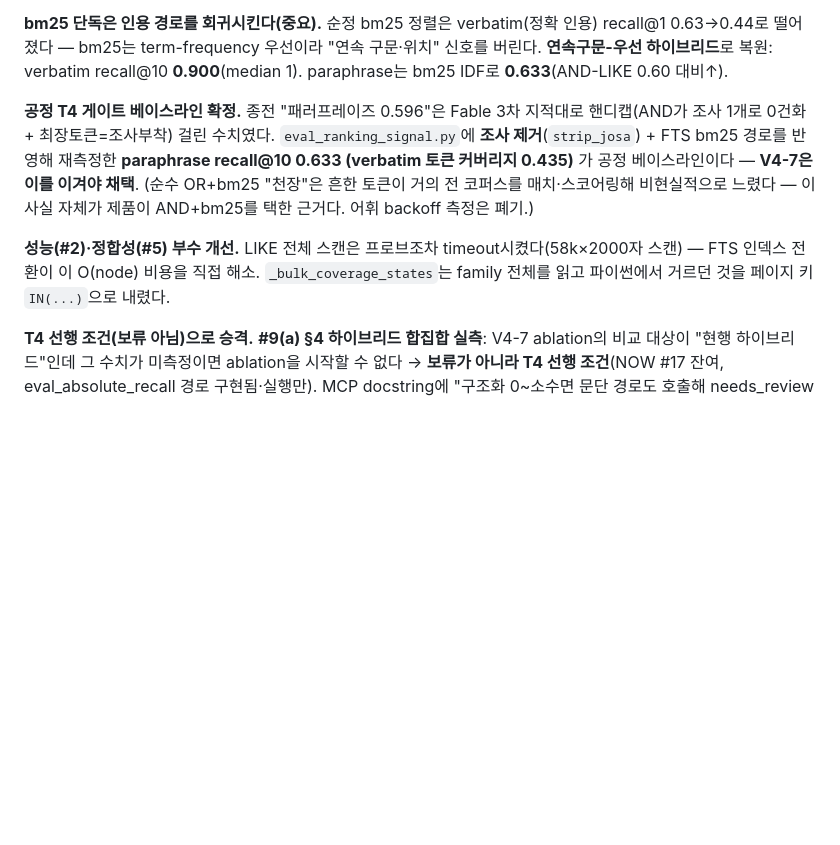
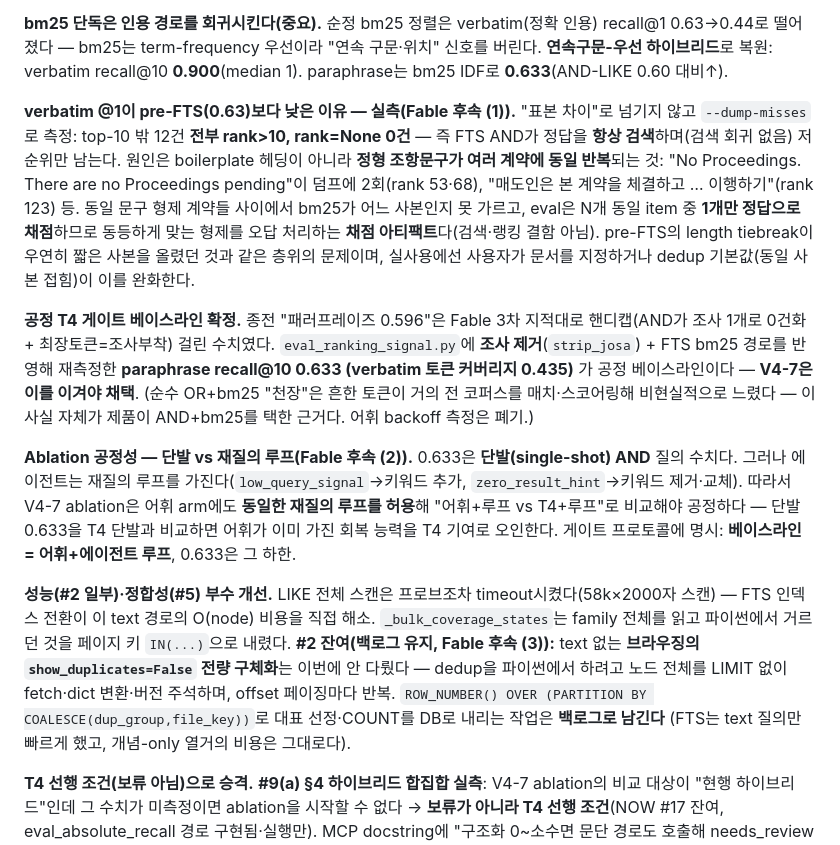
Before and after one commit to qchoi2/docs_app, a Markdown page: .docs/V4_PLAN.md, the part around the change. GitHub-like rendering; blank space fills up the shorter version.

Commit message:
docs(§9.6-b): measure verbatim-miss cause, ablation re-query fairness, keep #2 backlog (Fable follow-up)
No code change — records three follow-up points on the FTS/baseline work.

(1) Replace the hand-waved "sample difference" for verbatim recall@1 with a
    --dump-misses measurement: of the 12 below-top-10, ALL are rank>10 and NONE
    are rank=None — FTS AND always retrieves the target. The misses are formulaic
    clause text repeated verbatim across contracts ("No Proceedings. There are no
    Proceedings pending" appears twice in the dump); bm25 cannot pick which
    contract's identical copy the user meant, and the eval scores only 1 of N
    identical items correct — a scoring artifact, not a retrieval/ranking defect.

(2) The fair T4 baseline 0.633 is single-shot; the agent has a re-query loop
    (low_query_signal / zero_result_hint). The V4-7 ablation must give the lexical
    arm the same loop — compare lexical+loop vs T4+loop, else T4 is credited with
    recovery lexical already has. Protocol notes baseline = lexical+loop.

(3) The show_duplicates=False whole-node materialization for text-less browsing
    (Python dedup, no LIMIT) was NOT addressed; FTS only sped the text path. The
    window-function dedup (ROW_NUMBER OVER PARTITION dup_group) stays in backlog.

Co-Authored-By: Claude Opus 4.8 <noreply@anthropic.com>

```diff
--- a/.docs/V4_PLAN.md
+++ b/.docs/V4_PLAN.md
@@ -498,14 +498,32 @@ trigram, content-linked)가 있고 트리거 3개로 유지되며 **137,865=137,
 bm25는 term-frequency 우선이라 "연속 구문·위치" 신호를 버린다. **연속구문-우선 하이브리드**로 복원: verbatim recall@10
 **0.900**(median 1). paraphrase는 bm25 IDF로 **0.633**(AND-LIKE 0.60 대비↑).
 
+**verbatim @1이 pre-FTS(0.63)보다 낮은 이유 — 실측(Fable 후속 (1)).** "표본 차이"로 넘기지 않고 `--dump-misses`로 측정:
+top-10 밖 12건 **전부 rank>10, rank=None 0건** — 즉 FTS AND가 정답을 **항상 검색**하며(검색 회귀 없음) 저순위만 남는다.
+원인은 boilerplate 헤딩이 아니라 **정형 조항문구가 여러 계약에 동일 반복**되는 것: "No Proceedings. There are no
+Proceedings pending"이 덤프에 2회(rank 53·68), "매도인은 본 계약을 체결하고 … 이행하기"(rank 123) 등. 동일 문구 형제
+계약들 사이에서 bm25가 어느 사본인지 못 가르고, eval은 N개 동일 item 중 **1개만 정답으로 채점**하므로 동등하게 맞는
+형제를 오답 처리하는 **채점 아티팩트**다(검색·랭킹 결함 아님). pre-FTS의 length tiebreak이 우연히 짧은 사본을 올렸던
+것과 같은 층위의 문제이며, 실사용에선 사용자가 문서를 지정하거나 dedup 기본값(동일 사본 접힘)이 이를 완화한다.
+
 **공정 T4 게이트 베이스라인 확정.** 종전 "패러프레이즈 0.596"은 Fable 3차 지적대로 핸디캡(AND가 조사 1개로 0건화 +
 최장토큰=조사부착) 걸린 수치였다. `eval_ranking_signal.py`에 **조사 제거**(`strip_josa`) + FTS bm25 경로를 반영해 재측정한
 **paraphrase recall@10 0.633 (verbatim 토큰 커버리지 0.435)** 가 공정 베이스라인이다 — **V4-7은 이를 이겨야 채택**.
 (순수 OR+bm25 "천장"은 흔한 토큰이 거의 전 코퍼스를 매치·스코어링해 비현실적으로 느렸다 — 이 사실 자체가 제품이
 AND+bm25를 택한 근거다. 어휘 backoff 측정은 폐기.)
 
-**성능(#2)·정합성(#5) 부수 개선.** LIKE 전체 스캔은 프로브조차 timeout시켰다(58k×2000자 스캔) — FTS 인덱스 전환이 이
-O(node) 비용을 직접 해소. `_bulk_coverage_states`는 family 전체를 읽고 파이썬에서 거르던 것을 페이지 키 `IN(...)`으로 내렸다.
+**Ablation 공정성 — 단발 vs 재질의 루프(Fable 후속 (2)).** 0.633은 **단발(single-shot) AND** 질의 수치다. 그러나 에이전트는
+재질의 루프를 가진다(`low_query_signal`→키워드 추가, `zero_result_hint`→키워드 제거·교체). 따라서 V4-7 ablation은 어휘
+arm에도 **동일한 재질의 루프를 허용**해 "어휘+루프 vs T4+루프"로 비교해야 공정하다 — 단발 0.633을 T4 단발과 비교하면
+어휘가 이미 가진 회복 능력을 T4 기여로 오인한다. 게이트 프로토콜에 명시: **베이스라인 = 어휘+에이전트 루프**, 0.633은
+그 하한.
+
+**성능(#2 일부)·정합성(#5) 부수 개선.** LIKE 전체 스캔은 프로브조차 timeout시켰다(58k×2000자 스캔) — FTS 인덱스 전환이
+이 text 경로의 O(node) 비용을 직접 해소. `_bulk_coverage_states`는 family 전체를 읽고 파이썬에서 거르던 것을 페이지 키
+`IN(...)`으로 내렸다. **#2 잔여(백로그 유지, Fable 후속 (3)):** text 없는 **브라우징의 `show_duplicates=False` 전량 구체화**는
+이번에 안 다뤘다 — dedup을 파이썬에서 하려고 노드 전체를 LIMIT 없이 fetch·dict 변환·버전 주석하며, offset 페이징마다 반복.
+`ROW_NUMBER() OVER (PARTITION BY COALESCE(dup_group,file_key))`로 대표 선정·COUNT를 DB로 내리는 작업은 **백로그로 남긴다**
+(FTS는 text 질의만 빠르게 했고, 개념-only 열거의 비용은 그대로다).
 
 **T4 선행 조건(보류 아님)으로 승격.** **#9(a) §4 하이브리드 합집합 실측**: V4-7 ablation의 비교 대상이 "현행 하이브리드"인데
 그 수치가 미측정이면 ablation을 시작할 수 없다 → **보류가 아니라 T4 선행 조건**(NOW #17 잔여, eval_absolute_recall 경로
```
Also changed, not shown: NOW.md (+1 -1 lines), progress.md (+5 -0 lines).
